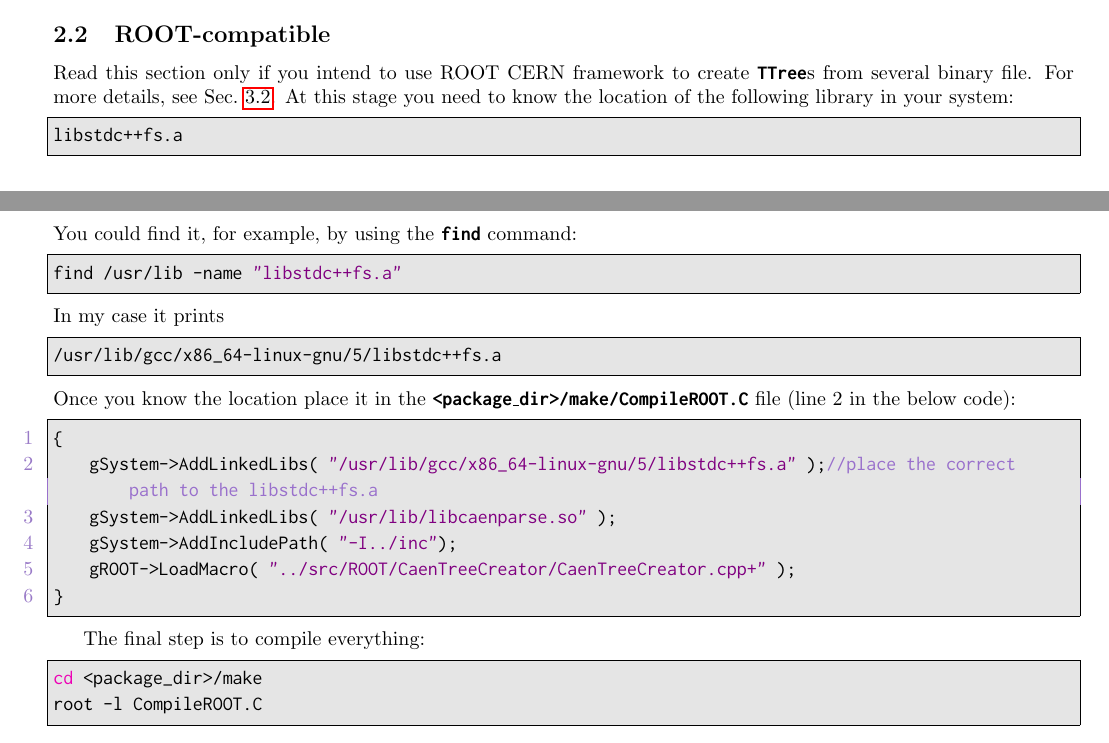
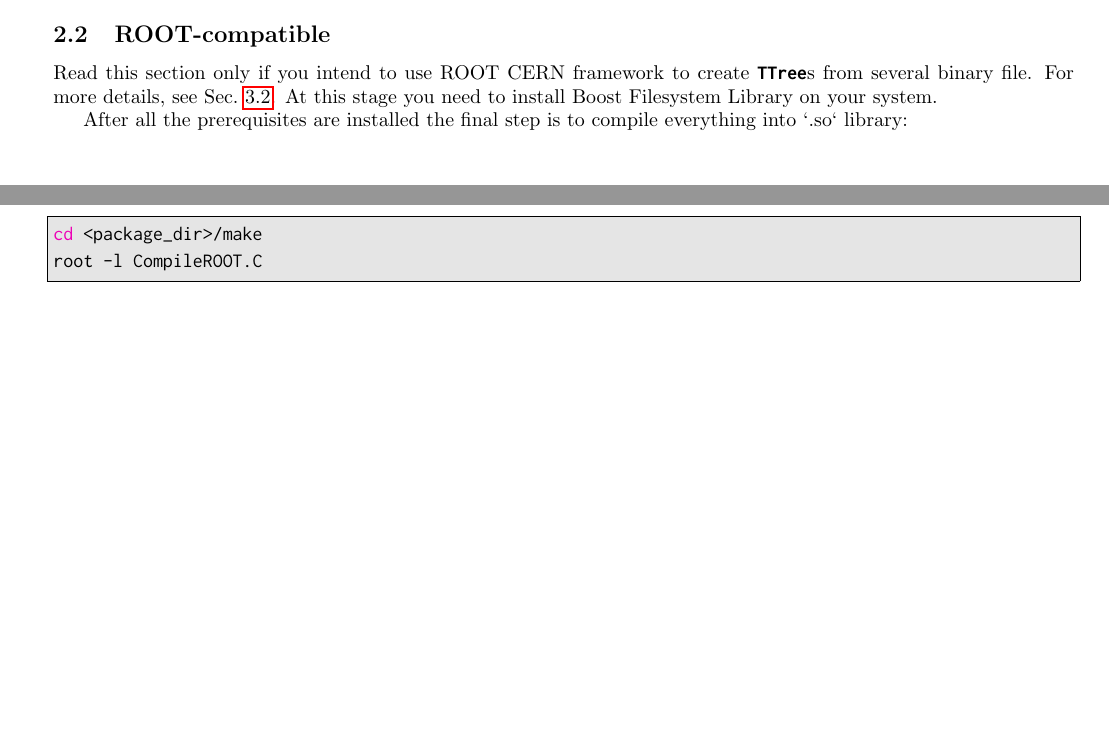
Before and after one commit to LRDPRDX/CAEN-WaveDump-Binary-Parser, a LaTeX document (doc/users_guide.tex, which reads doc/install.tex): two parts of pages 2 and 3 of 24, joined at a grey line, cut so that both start at the same text. Compiled offline with pdfLaTeX.

Commit message:
libstdc++fs -> boost::filesystem

```diff
--- a/doc/install.tex
+++ b/doc/install.tex
@@ -34,30 +34,9 @@ In other Linux distribution you probably would have to use similar procedure.
 \subsection{ROOT-compatible}\label{ssec:install:ROOT}
 Read this section only if you intend to use ROOT CERN framework to create \codet{TTree}s
 from several binary file. For more details, see Sec.~\ref{ssec:ROOT}.
-At this stage you need to know the location of the following library in your system:
-\begin{lstlisting}
-libstdc++fs.a
-\end{lstlisting}
-You could find it, for example, by using the \codet{find} command:
-\begin{lstlisting}[language=bash]
-find /usr/lib -name "libstdc++fs.a"
-\end{lstlisting}
-In my case it prints
-\begin{lstlisting}
-/usr/lib/gcc/x86_64-linux-gnu/5/libstdc++fs.a
-\end{lstlisting}
-Once you know the location place it in the \codet{<package\tus dir>/make/CompileROOT.C} file
-(line 2 in the below code):
-\begin{lstlisting}[numbers=left]
-{
-    gSystem->AddLinkedLibs( "/usr/lib/gcc/x86_64-linux-gnu/5/libstdc++fs.a" );//place the correct path to the libstdc++fs.a
-    gSystem->AddLinkedLibs( "/usr/lib/libcaenparse.so" );
-    gSystem->AddIncludePath( "-I../inc");
-    gROOT->LoadMacro( "../src/ROOT/CaenTreeCreator/CaenTreeCreator.cpp+" );
-}
-\end{lstlisting}
+At this stage you need to install Boost Filesystem Library on your system.
 
-The final step is to compile everything:
+After all the prerequisites are installed the final step is to compile everything into `.so` library:
 \begin{lstlisting}[language=bash]
 cd <package_dir>/make
 root -l CompileROOT.C
```
Also changed, not shown: doc/users_guide.pdf.
